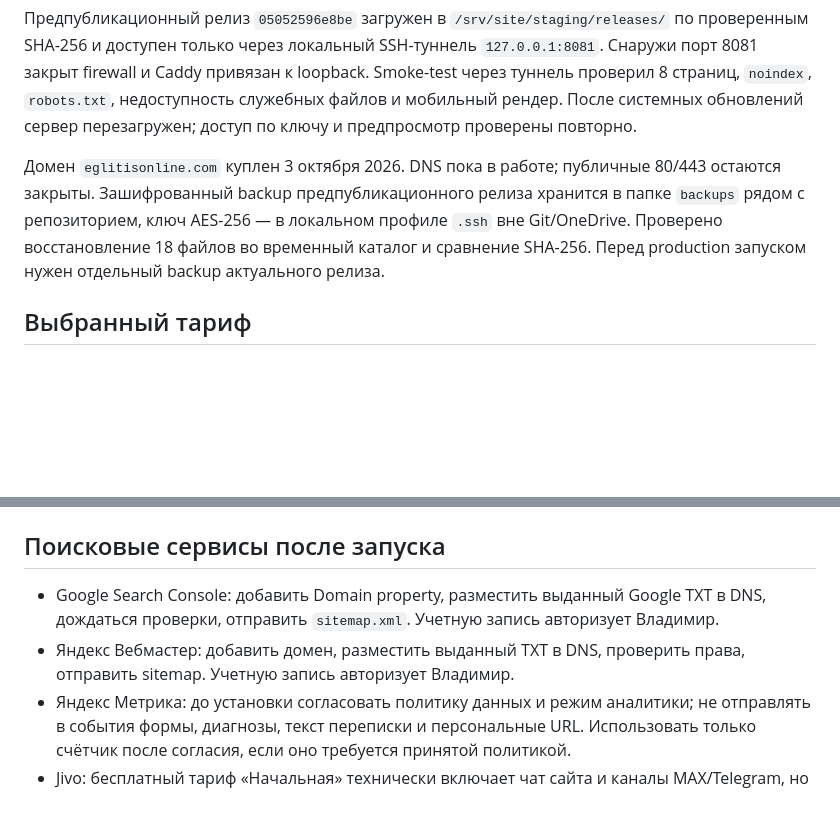
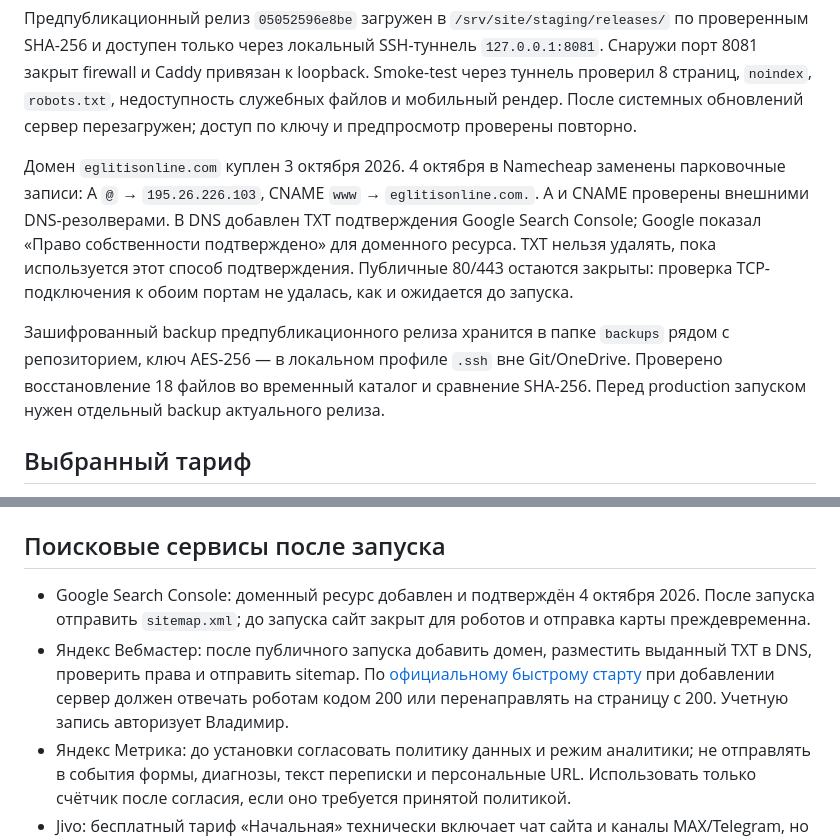
Before and after one commit to Vlad19540704/site-vladimir-eglitis, a Markdown page: deploy/RUNBOOK.md, 2 parts joined by grey strips. Drawn GitHub-style; blank space fills up the shorter version.

Commit message:
Record DNS routing and Google domain verification

```diff
--- a/deploy/RUNBOOK.md
+++ b/deploy/RUNBOOK.md
@@ -4,7 +4,9 @@
 
 Предпубликационный релиз `05052596e8be` загружен в `/srv/site/staging/releases/` по проверенным SHA-256 и доступен только через локальный SSH-туннель `127.0.0.1:8081`. Снаружи порт 8081 закрыт firewall и Caddy привязан к loopback. Smoke-test через туннель проверил 8 страниц, `noindex`, `robots.txt`, недоступность служебных файлов и мобильный рендер. После системных обновлений сервер перезагружен; доступ по ключу и предпросмотр проверены повторно.
 
-Домен `eglitisonline.com` куплен 3 октября 2026. DNS пока в работе; публичные 80/443 остаются закрыты. Зашифрованный backup предпубликационного релиза хранится в папке `backups` рядом с репозиторием, ключ AES-256 — в локальном профиле `.ssh` вне Git/OneDrive. Проверено восстановление 18 файлов во временный каталог и сравнение SHA-256. Перед production запуском нужен отдельный backup актуального релиза.
+Домен `eglitisonline.com` куплен 3 октября 2026. 4 октября в Namecheap заменены парковочные записи: A `@` → `195.26.226.103`, CNAME `www` → `eglitisonline.com.`. A и CNAME проверены внешними DNS-резолверами. В DNS добавлен TXT подтверждения Google Search Console; Google показал «Право собственности подтверждено» для доменного ресурса. TXT нельзя удалять, пока используется этот способ подтверждения. Публичные 80/443 остаются закрыты: проверка TCP-подключения к обоим портам не удалась, как и ожидается до запуска.
+
+Зашифрованный backup предпубликационного релиза хранится в папке `backups` рядом с репозиторием, ключ AES-256 — в локальном профиле `.ssh` вне Git/OneDrive. Проверено восстановление 18 файлов во временный каталог и сравнение SHA-256. Перед production запуском нужен отдельный backup актуального релиза.
 
 ## Выбранный тариф
 
@@ -27,7 +29,7 @@
 
 ## Поисковые сервисы после запуска
 
-- Google Search Console: добавить Domain property, разместить выданный Google TXT в DNS, дождаться проверки, отправить `sitemap.xml`. Учетную запись авторизует Владимир.
-- Яндекс Вебмастер: добавить домен, разместить выданный TXT в DNS, проверить права, отправить sitemap. Учетную запись авторизует Владимир.
+- Google Search Console: доменный ресурс добавлен и подтверждён 4 октября 2026. После запуска отправить `sitemap.xml`; до запуска сайт закрыт для роботов и отправка карты преждевременна.
+- Яндекс Вебмастер: после публичного запуска добавить домен, разместить выданный TXT в DNS, проверить права и отправить sitemap. По [официальному быстрому старту](https://yandex.ru/support/webmaster/ru/service/quick-start) при добавлении сервер должен отвечать роботам кодом 200 или перенаправлять на страницу с 200. Учетную запись авторизует Владимир.
 - Яндекс Метрика: до установки согласовать политику данных и режим аналитики; не отправлять в события формы, диагнозы, текст переписки и персональные URL. Использовать только счётчик после согласия, если оно требуется принятой политикой.
 - Jivo: бесплатный тариф «Начальная» технически включает чат сайта и каналы MAX/Telegram, но текущий код виджет не грузит. Перед включением нужны согласованная политика обработки данных, договорные условия и режим, исключающий сбор чувствительных сведений без надлежащего основания. Только живой оператор.
```
Also changed, not shown: DECISIONS_2026-10-03.md (+1 -0 lines).
